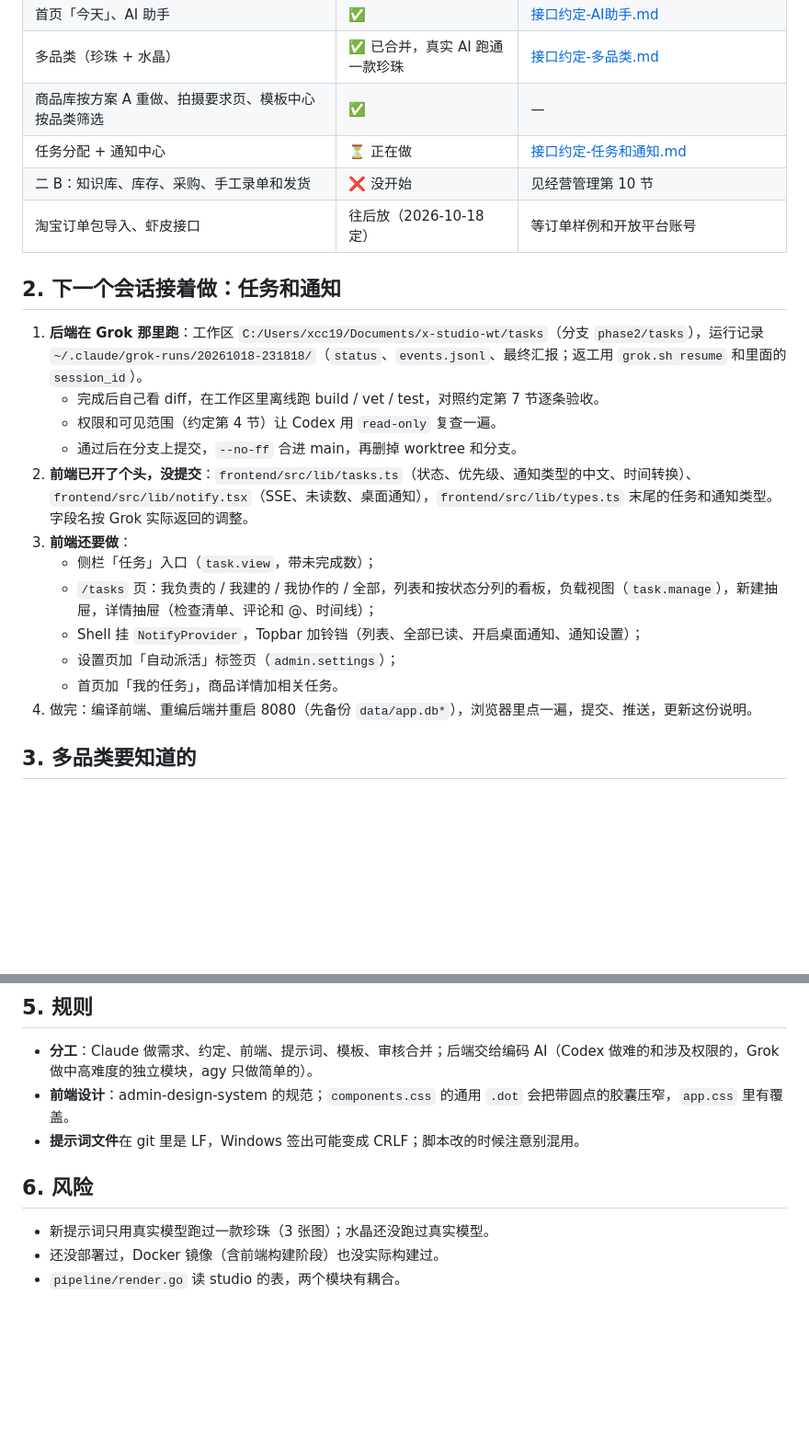
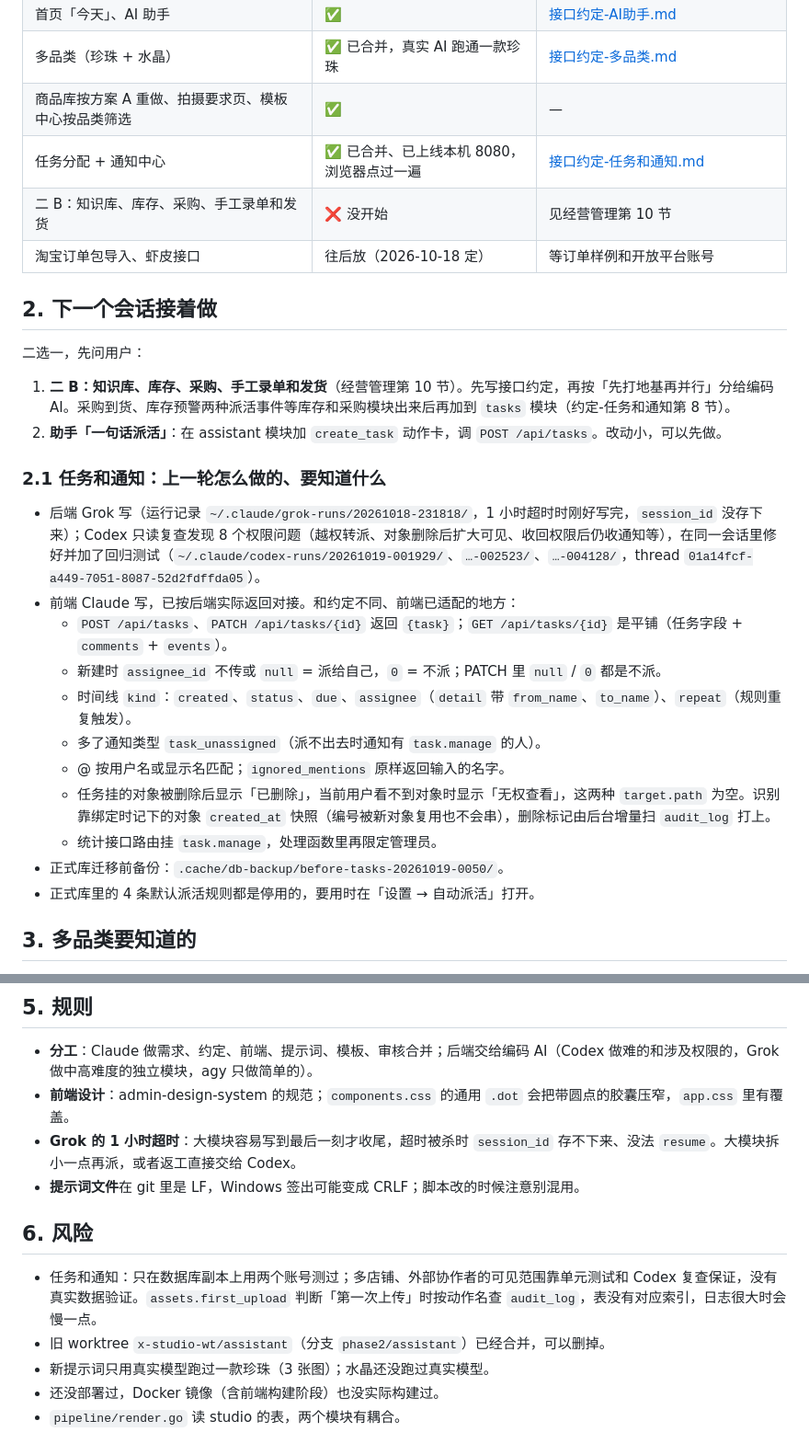
Before and after one commit to j0x3n/x-studio, a Markdown page: 交接说明.md, 2 parts joined by grey strips. Shown at 92% size. Rendered like a GitHub page; blank space fills up the shorter version.

Commit message:
交接说明：任务和通知完成，下一步二选一；加 AGENTS.md 说明代码结构
Co-Authored-By: Claude Opus 5.5 <noreply@anthropic.com>

```diff
--- a/交接说明.md
+++ b/交接说明.md
@@ -15,24 +15,30 @@
 | 首页「今天」、AI 助手 | ✅ | [接口约定-AI助手.md](接口约定-AI助手.md) |
 | 多品类（珍珠 + 水晶） | ✅ 已合并，真实 AI 跑通一款珍珠 | [接口约定-多品类.md](接口约定-多品类.md) |
 | 商品库按方案 A 重做、拍摄要求页、模板中心按品类筛选 | ✅ | — |
-| 任务分配 + 通知中心 | ⏳ 正在做 | [接口约定-任务和通知.md](接口约定-任务和通知.md) |
+| 任务分配 + 通知中心 | ✅ 已合并、已上线本机 8080，浏览器点过一遍 | [接口约定-任务和通知.md](接口约定-任务和通知.md) |
 | 二 B：知识库、库存、采购、手工录单和发货 | ❌ 没开始 | 见经营管理第 10 节 |
 | 淘宝订单包导入、虾皮接口 | 往后放（2026-10-18 定） | 等订单样例和开放平台账号 |
 
-## 2. 下一个会话接着做：任务和通知
+## 2. 下一个会话接着做
 
-1. **后端在 Grok 那里跑**：工作区 `C:/Users/xcc19/Documents/x-studio-wt/tasks`（分支 `phase2/tasks`），运行记录 `~/.claude/grok-runs/20261018-231818/`（`status`、`events.jsonl`、最终汇报；返工用 `grok.sh resume` 和里面的 `session_id`）。
-   - 完成后自己看 diff，在工作区里离线跑 build / vet / test，对照约定第 7 节逐条验收。
-   - 权限和可见范围（约定第 4 节）让 Codex 用 `read-only` 复查一遍。
-   - 通过后在分支上提交，`--no-ff` 合进 main，再删掉 worktree 和分支。
-2. **前端已开了个头，没提交**：`frontend/src/lib/tasks.ts`（状态、优先级、通知类型的中文、时间转换）、`frontend/src/lib/notify.tsx`（SSE、未读数、桌面通知），`frontend/src/lib/types.ts` 末尾的任务和通知类型。字段名按 Grok 实际返回的调整。
-3. **前端还要做**：
-   - 侧栏「任务」入口（`task.view`，带未完成数）；
-   - `/tasks` 页：我负责的 / 我建的 / 我协作的 / 全部，列表和按状态分列的看板，负载视图（`task.manage`），新建抽屉，详情抽屉（检查清单、评论和 @、时间线）；
-   - Shell 挂 `NotifyProvider`，Topbar 加铃铛（列表、全部已读、开启桌面通知、通知设置）；
-   - 设置页加「自动派活」标签页（`admin.settings`）；
-   - 首页加「我的任务」，商品详情加相关任务。
-4. 做完：编译前端、重编后端并重启 8080（先备份 `data/app.db*`），浏览器里点一遍，提交、推送，更新这份说明。
+二选一，先问用户：
+
+1. **二 B：知识库、库存、采购、手工录单和发货**（经营管理第 10 节）。先写接口约定，再按「先打地基再并行」分给编码 AI。采购到货、库存预警两种派活事件等库存和采购模块出来后再加到 `tasks` 模块（约定-任务和通知第 8 节）。
+2. **助手「一句话派活」**：在 assistant 模块加 `create_task` 动作卡，调 `POST /api/tasks`。改动小，可以先做。
+
+### 2.1 任务和通知：上一轮怎么做的、要知道什么
+
+- 后端 Grok 写（运行记录 `~/.claude/grok-runs/20261018-231818/`，1 小时超时时刚好写完，`session_id` 没存下来）；Codex 只读复查发现 8 个权限问题（越权转派、对象删除后扩大可见、收回权限后仍收通知等），在同一会话里修好并加了回归测试（`~/.claude/codex-runs/20261019-001929/`、`…-002523/`、`…-004128/`，thread `01a14fcf-a449-7051-8087-52d2fdffda05`）。
+- 前端 Claude 写，已按后端实际返回对接。和约定不同、前端已适配的地方：
+  - `POST /api/tasks`、`PATCH /api/tasks/{id}` 返回 `{task}`；`GET /api/tasks/{id}` 是平铺（任务字段 + `comments` + `events`）。
+  - 新建时 `assignee_id` 不传或 `null` = 派给自己，`0` = 不派；PATCH 里 `null` / `0` 都是不派。
+  - 时间线 `kind`：`created`、`status`、`due`、`assignee`（`detail` 带 `from_name`、`to_name`）、`repeat`（规则重复触发）。
+  - 多了通知类型 `task_unassigned`（派不出去时通知有 `task.manage` 的人）。
+  - @ 按用户名或显示名匹配；`ignored_mentions` 原样返回输入的名字。
+  - 任务挂的对象被删除后显示「已删除」，当前用户看不到对象时显示「无权查看」，这两种 `target.path` 为空。识别靠绑定时记下的对象 `created_at` 快照（编号被新对象复用也不会串），删除标记由后台增量扫 `audit_log` 打上。
+  - 统计接口路由挂 `task.manage`，处理函数里再限定管理员。
+- 正式库迁移前备份：`.cache/db-backup/before-tasks-20261019-0050/`。
+- 正式库里的 4 条默认派活规则都是停用的，要用时在「设置 → 自动派活」打开。
 
 ## 3. 多品类要知道的
 
@@ -61,10 +67,13 @@
 
 - **分工**：Claude 做需求、约定、前端、提示词、模板、审核合并；后端交给编码 AI（Codex 做难的和涉及权限的，Grok 做中高难度的独立模块，agy 只做简单的）。
 - **前端设计**：admin-design-system 的规范；`components.css` 的通用 `.dot` 会把带圆点的胶囊压窄，`app.css` 里有覆盖。
+- **Grok 的 1 小时超时**：大模块容易写到最后一刻才收尾，超时被杀时 `session_id` 存不下来、没法 `resume`。大模块拆小一点再派，或者返工直接交给 Codex。
 - **提示词文件**在 git 里是 LF，Windows 签出可能变成 CRLF；脚本改的时候注意别混用。
 
 ## 6. 风险
 
+- 任务和通知：只在数据库副本上用两个账号测过；多店铺、外部协作者的可见范围靠单元测试和 Codex 复查保证，没有真实数据验证。`assets.first_upload` 判断「第一次上传」时按动作名查 `audit_log`，表没有对应索引，日志很大时会慢一点。
+- 旧 worktree `x-studio-wt/assistant`（分支 `phase2/assistant`）已经合并，可以删掉。
 - 新提示词只用真实模型跑过一款珍珠（3 张图）；水晶还没跑过真实模型。
 - 还没部署过，Docker 镜像（含前端构建阶段）也没实际构建过。
 - `pipeline/render.go` 读 studio 的表，两个模块有耦合。
```
Also changed, not shown: other parts of 交接说明.md (+1 -1 lines), AGENTS.md (added, +25 -0 lines).
